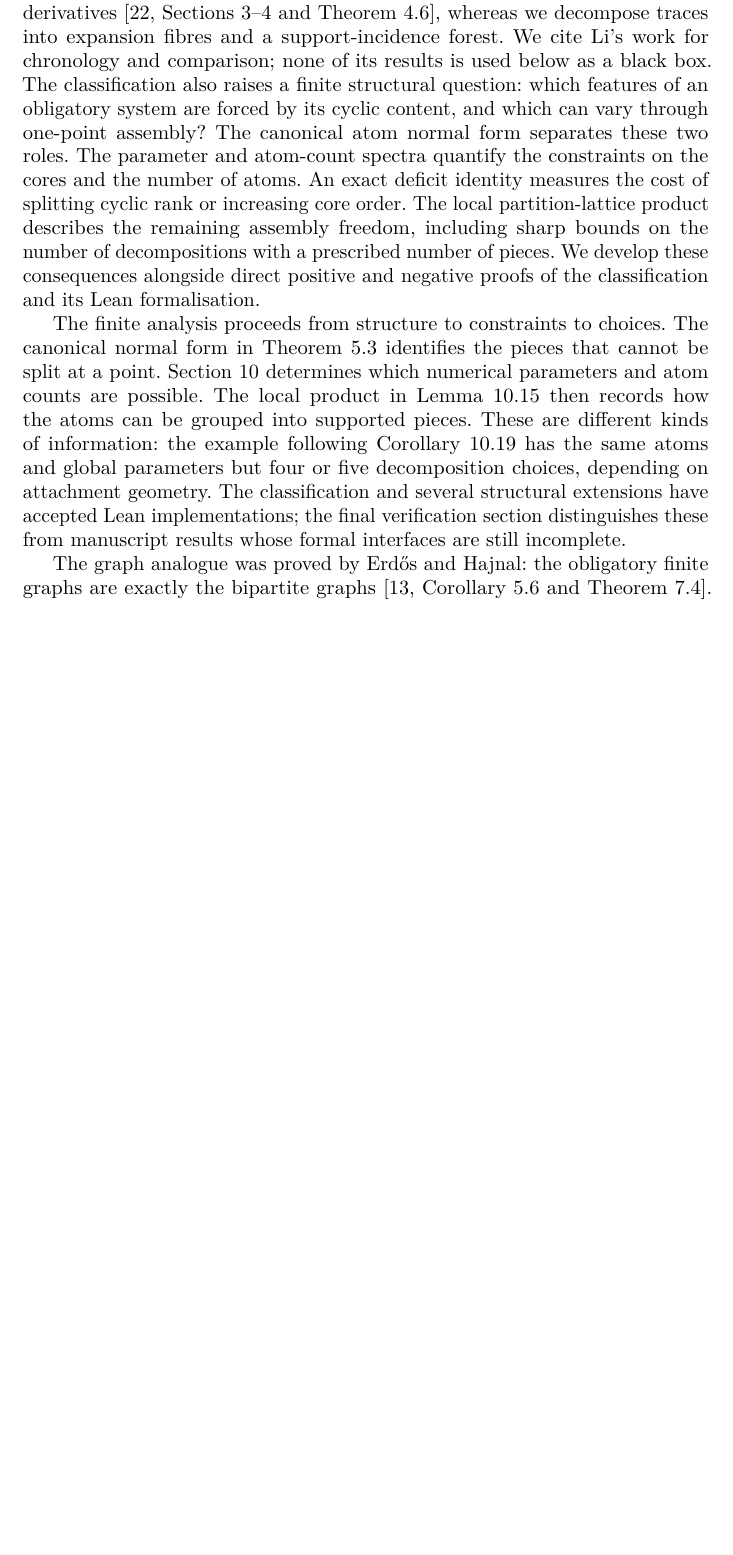
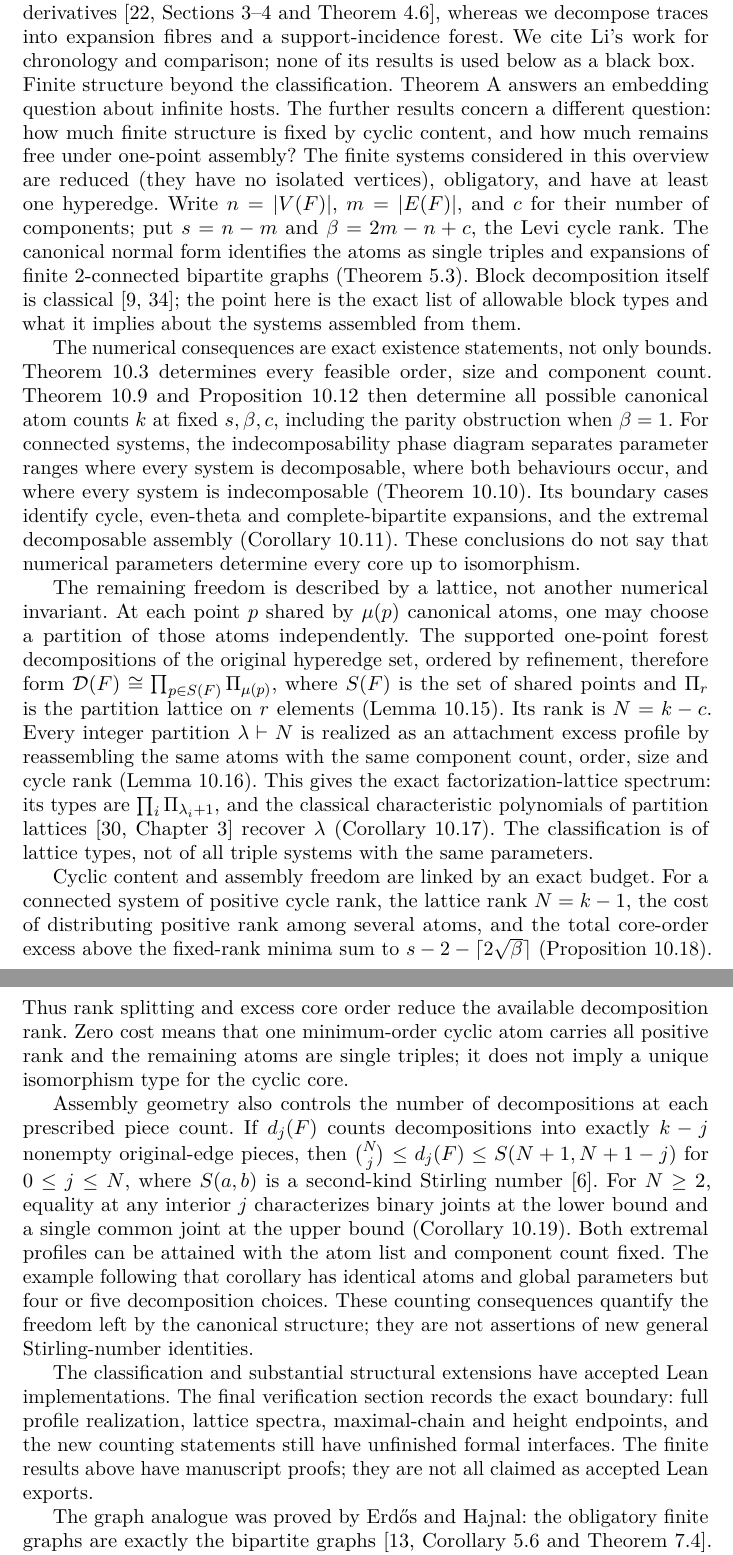
Before and after one commit to SamPetkov/Erdos593, a LaTeX paper (review/2026-10-02/erdos593_obligatory_triple_systems.tex): part of page 2 of 39 before the commit and two parts of pages 2 and 3 of 40 after it, the two joined at a grey line, cut so that both start at the same text, the shorter picture padded with empty space. Compiled offline with pdfLaTeX.

Commit message:
Introduce finite spectra and assembly mathematics beyond Problem 593

```diff
--- a/review/2026-10-02/erdos593_obligatory_triple_systems.tex
+++ b/review/2026-10-02/erdos593_obligatory_triple_systems.tex
@@ -127,32 +127,86 @@ formulation and graph derivatives \citep[Sections~3--4 and Theorem~4.6]{li2026},
 whereas we decompose traces into expansion fibres and a support-incidence
 forest.  We cite Li's work for chronology and comparison; none of its results
 is used below as a black box.
-The classification also raises a finite structural question: which features
-of an obligatory system are forced by its cyclic content, and which can vary
-through one-point assembly?  The canonical atom normal form separates these
-two roles.  The parameter and atom-count spectra quantify the constraints
-on the cores and the number of atoms.  An exact deficit identity measures
-the cost of splitting cyclic rank or increasing core order.  The local
-partition-lattice product describes the remaining assembly freedom, including
-sharp bounds on the number of decompositions with a prescribed number of
-pieces.  We develop these
-consequences alongside direct positive and negative proofs of the
-classification and its Lean formalisation.
-
-The finite analysis proceeds from structure to constraints to choices.
-The canonical normal form in
-Theorem~\ref{theorem-canonical-atom-normal-form} identifies the pieces that
-cannot be split at a point.  Section~\ref{finite-parameter-consequences}
-determines which numerical parameters and atom counts are possible.
-The local product in
-Lemma~\ref{lemma-local-decomposition-lattice-product} then records how
-the atoms can be grouped into supported pieces.  These are different kinds
-of information: the example following
-Corollary~\ref{corollary-sharp-piece-counts} has the same atoms and global
-parameters but four or five decomposition choices, depending on attachment
-geometry.  The classification and several structural extensions have
-accepted Lean implementations; the final verification section distinguishes
-these from manuscript results whose formal interfaces are still incomplete.
+\paragraph{Finite structure beyond the classification.}
+Theorem~A answers an embedding question about infinite hosts.  The further
+results concern a different question: how much finite structure is fixed by
+cyclic content, and how much remains free under one-point assembly?  The finite
+systems considered in this overview are reduced (they have no isolated
+vertices), obligatory, and have at least one hyperedge.  Write \(n=|V(F)|\),
+\(m=|E(F)|\), and \(c\) for their number of components; put \(s=n-m\) and
+\(\beta=2m-n+c\), the Levi cycle rank.  The
+canonical normal form identifies the atoms as single triples and expansions
+of finite \(2\)-connected bipartite graphs
+(Theorem~\ref{theorem-canonical-atom-normal-form}).  Block decomposition itself
+is classical \citep{whitney1932,diestel2017}; the point here is the exact list
+of allowable block types and what it implies about the systems assembled
+from them.
+
+The numerical consequences are exact existence statements, not only bounds.
+Theorem~\ref{theorem-order-size-component-spectrum} determines every feasible
+order, size and component count.
+Theorem~\ref{theorem-exact-canonical-atom-count-spectrum} and
+Proposition~\ref{proposition-componentwise-atom-count-spectrum} then determine
+all possible canonical atom counts \(k\) at fixed \(s,\beta,c\), including
+the parity obstruction when \(\beta=1\).  For connected systems, the
+indecomposability phase diagram
+separates parameter ranges where every system is decomposable, where both
+behaviours occur, and where every system is indecomposable
+(Theorem~\ref{theorem-indecomposability-phase-diagram}).  Its boundary cases
+identify cycle, even-theta and complete-bipartite expansions, and the
+extremal decomposable assembly
+(Corollary~\ref{corollary-structural-boundary-rigidity}).  These conclusions
+do not say that numerical parameters determine every core up to isomorphism.
+
+The remaining freedom is described by a lattice, not another numerical
+invariant.  At each point \(p\) shared by \(\mu(p)\) canonical atoms, one may
+choose a partition of those atoms independently.  The supported one-point
+forest decompositions of the original hyperedge set, ordered by refinement,
+therefore form \(\mathcal D(F)\cong\prod_{p\in S(F)}\Pi_{\mu(p)}\), where
+\(S(F)\) is the set of shared points and \(\Pi_r\) is the partition lattice
+on \(r\) elements (Lemma~\ref{lemma-local-decomposition-lattice-product}).
+Its rank is \(N=k-c\).  Every integer partition \(\lambda\vdash N\) is
+realized as an attachment excess profile by reassembling the same atoms
+with the same component count, order, size and cycle rank
+(Lemma~\ref{lemma-capacity-safe-profile-realization}).  This gives the exact
+factorization-lattice spectrum: its types are
+\(\prod_i\Pi_{\lambda_i+1}\), and the classical characteristic polynomials
+of partition lattices \citep[Chapter~3]{stanley2012} recover \(\lambda\)
+(Corollary~\ref{corollary-factorization-lattice-spectrum}).  The classification
+is of lattice types,
+not of all triple systems with the same parameters.
+
+Cyclic content and assembly freedom are linked by an exact budget.  For a
+connected system of positive cycle rank, the lattice rank \(N=k-1\), the
+cost of distributing positive rank among several atoms, and the total
+core-order excess above the fixed-rank minima sum to
+\(s-2-\lceil2\sqrt{\beta}\rceil\)
+(Proposition~\ref{proposition-cyclic-cost-budget}).  Thus rank splitting
+and excess core order reduce the available decomposition rank.  Zero cost
+means that one minimum-order cyclic atom carries all positive rank and
+the remaining atoms are single triples; it does not imply a unique
+isomorphism type for the cyclic core.
+
+Assembly geometry also controls the number of decompositions at each
+prescribed piece count.  If \(d_j(F)\) counts decompositions into exactly
+\(k-j\) nonempty original-edge pieces, then
+\(\binom Nj\le d_j(F)\le S(N+1,N+1-j)\) for \(0\le j\le N\), where
+\(S(a,b)\) is a second-kind Stirling number \citep{comtet1974}.
+For \(N\ge2\), equality at any interior \(j\) characterizes binary joints
+at the lower bound and a single common joint at the upper bound
+(Corollary~\ref{corollary-sharp-piece-counts}).  Both extremal profiles can
+be attained with the atom list and component count fixed.  The example
+following that corollary has identical atoms and global parameters but
+four or five decomposition choices.  These counting consequences quantify
+the freedom left by the canonical structure; they are not assertions of
+new general Stirling-number identities.
+
+The classification and substantial structural extensions have accepted
+Lean implementations.  The final verification section records the exact
+boundary: full profile realization, lattice spectra, maximal-chain and
+height endpoints, and the new counting statements still have unfinished
+formal interfaces.  The finite results above have manuscript proofs;
+they are not all claimed as accepted Lean exports.
 
 The graph analogue was proved by Erdős and Hajnal: the obligatory finite
 graphs are exactly the bipartite graphs
```
Also changed, not shown: review/2026-10-02/AUDIT.md (+2 -1 lines), review/2026-10-02/CHANGES.md (+19 -1 lines), review/2026-10-02/CITATION_REVIEW.md (+27 -1 lines), review/2026-10-02/README.md, 1 other file.
